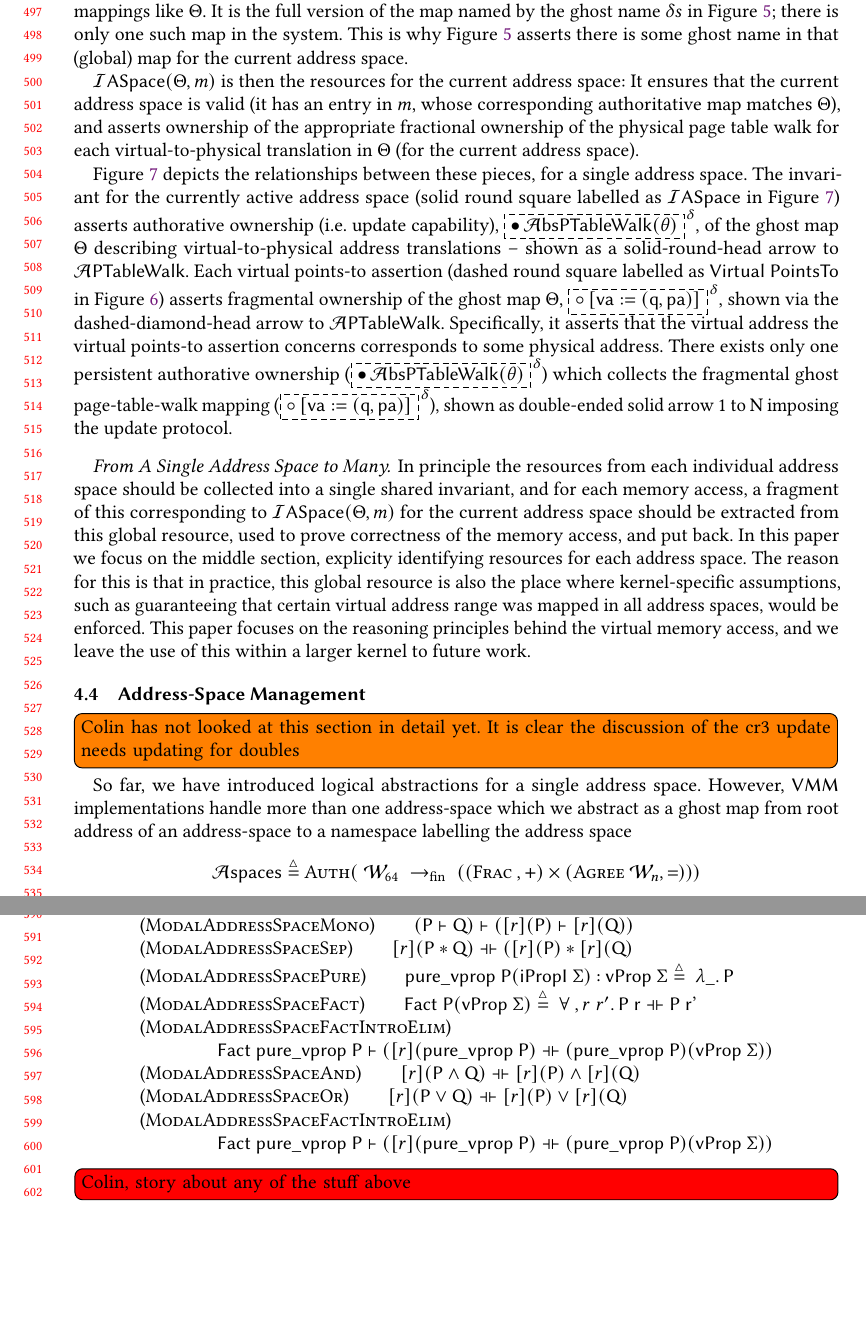
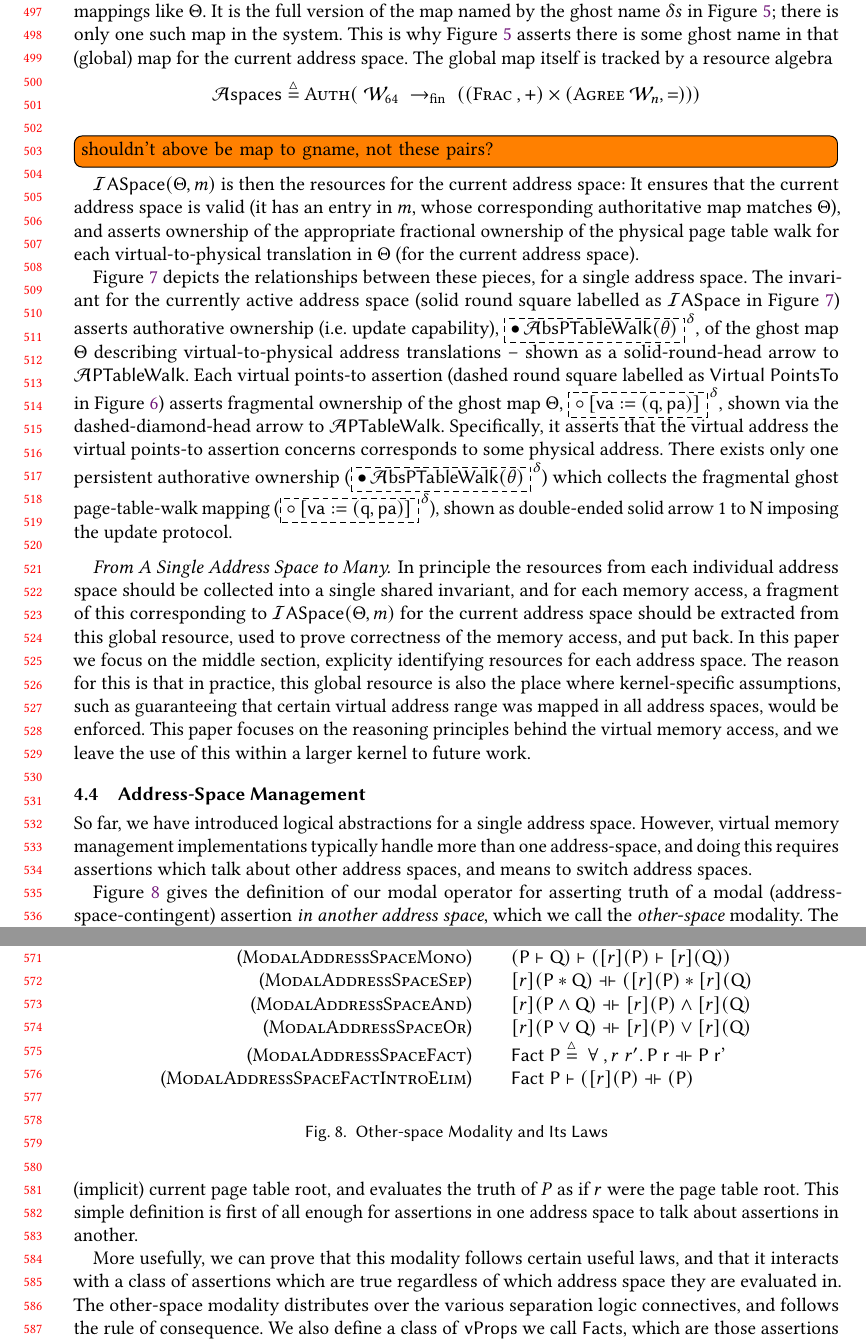
Before and after one commit to Contingent-Systems/vkern_paper, a LaTeX paper (cpp_paper.tex, which reads programlogic.tex): two parts of pages 11 and 13 of 27 before the commit and two parts of pages 11 and 12 of 26 after it, joined at a grey line, cut so that both start at the same text, the shorter picture padded with empty space. Compiled offline with pdfLaTeX.

Commit message:
starting to restructure late section 4

```diff
--- a/programlogic.tex
+++ b/programlogic.tex
@@ -287,6 +287,9 @@ It is the full version of the map named by the ghost name $\delta{}s$ in
 Figure \ref{fig:virtualpointstosharing}; there is only one such map in the system.
 This is why Figure \ref{fig:virtualpointstosharing} asserts there is some ghost name in that (global) map
 for the current address space.
+The global map itself is tracked by a resource algebra
+\[\mathcal{A}\textsf{spaces} \stackrel{\triangle}{=} \textsc{Auth} (\; \mathcal{W}_{64} \;\rightarrow_{\textrm{fin}} \;  ( (\textsc{Frac }, \mathord{+}) \times (\textsc{Agree } \Loc,\mathord{=}) )) \]
+\todo[inline]{shouldn't above be map to gname, not these pairs?}
 
 
 $\mathcal{I}\textsf{ASpace}(\Theta,m)$ is then the resources for the current address space:
@@ -335,11 +338,10 @@ kernel to future work.
 
 \subsection{Address-Space Management}
 \label{sec:aspacemanagement}
-\todo[inline]{Colin has not looked at this section in detail yet.
-It is clear the discussion of the cr3 update needs updating for doubles}
-So far, we have introduced logical abstractions for a single address space. However, \textsf{VMM} implementations handle more than one address-space which we abstract as a ghost map from root address of an address-space to a namespace labelling the address space
-\[\mathcal{A}\textsf{spaces} \stackrel{\triangle}{=} \textsc{Auth} (\; \mathcal{W}_{64} \;\rightarrow_{\textrm{fin}} \;  ( (\textsc{Frac }, \mathord{+}) \times (\textsc{Agree } \Loc,\mathord{=}) )) \]
+So far, we have introduced logical abstractions for a single address space. However, virtual memory management
+implementations typically handle more than one address-space,
+and doing this requires assertions which talk about other address spaces, and means to switch address spaces.
+% requiring a means to  which we abstract as a ghost map from root address of an address-space to a namespace labelling the address space
 
-\paragraph{Valid Context-Resources} Fragmental ownership of $\mathcal{A}\textsf{spaces}$ ($\sumapaces\rtv\gammaPred$) conveys the fact that a current address-space ($\gammaPred$) is the one selected, i.e. loaded into the $\rtv$. This simple fact becomes essential when we observe it inside virtual-pointsto definition in Figure \ref{fig:virtualpointstosharing} and pictorially Figure \ref{logicaladdrspace}. Existence of this fragmental ownership ensures that the contextual resource, i.e. a virtual pointsto assertion, resides under the correct address-space, i.e. modal-context, that makes it valid.
+% \paragraph{Valid Context-Resources} Fragmental ownership of $\mathcal{A}\textsf{spaces}$ ($\sumapaces\rtv\gammaPred$) conveys the fact that a current address-space ($\gammaPred$) is the one selected, i.e. loaded into the $\rtv$. This simple fact becomes essential when we observe it inside virtual-pointsto definition in Figure \ref{fig:virtualpointstosharing} and pictorially Figure \ref{logicaladdrspace}. Existence of this fragmental ownership ensures that the contextual resource, i.e. a virtual pointsto assertion, resides under the correct address-space, i.e. modal-context, that makes it valid.
 
-\paragraph{Modal Resource Context\&Interaction with Ambient Logic \textsf{vProp}}
@@ -350,22 +353,33 @@ In Figure \ref{fig:addrswitch}, we see two different address-spaces rooted at R0
 \begin{figure}
 \[
-  \begin{array}{l}
-    \hbox{(\TirNameStyle{ModalAddressSpace})} \qquad
+  \begin{array}{r@{\qquad}l}
+    \hbox{(\TirNameStyle{ModalAddressSpace})} &
          [r](\mathsf{P}) \;: \mathsf{vProp} \; \Sigma \; \stackrel{\triangle}{=} \; \lambda \_,\; \mathsf{P}~\mathsf{r}.\\
-    \hbox{(\TirNameStyle{ModalAddressSpaceMono})} \qquad (\textsf{P} \vdash \textsf{Q}) \vdash  ([r](\textsf{P}) \vdash  [r](\textsf{Q}))\\
-    \hbox{(\TirNameStyle{ModalAddressSpaceSep})} \qquad [r](\textsf{P} \ast \textsf{Q}) \dashv\vdash ([r](\textsf{P}) \ast [r](\textsf{Q})\\
-    \hbox{(\TirNameStyle{ModalAddressSpacePure})} \qquad  \textsf{pure\_vprop P}(\textsf{iPropI }\Sigma)\textsf{ : vProp }\Sigma \stackrel{\triangle}{=} \; \lambda \_ \ldotp \textsf{P}\\
-    \hbox{(\TirNameStyle{ModalAddressSpaceFact})} \qquad  \textsf{Fact P}(\textsf{vProp }\Sigma) \stackrel{\triangle}{=} \;\forall \; ,r \; r' \ldotp  \textsf{P r} \dashv\vdash \textsf{P r'}\\
-    \hbox{(\TirNameStyle{ModalAddressSpaceFactIntroElim})} \\
-    \qquad\qquad \textsf{Fact pure\_vprop P} \vdash  ([r](\textsf{pure\_vprop P}) \dashv\vdash (\textsf{pure\_vprop P}) (\textsf{vProp }\Sigma))\\
-
-    \hbox{(\TirNameStyle{ModalAddressSpaceAnd})} \qquad   [r](\textsf{P}\land \textsf{Q}) \dashv\vdash [r](\textsf{P})\land [r](\textsf{Q})\\
-    \hbox{(\TirNameStyle{ModalAddressSpaceOr})} \qquad    [r](\textsf{P}\lor \textsf{Q}) \dashv\vdash [r](\textsf{P})\lor [r](\textsf{Q})\\
-    \hbox{(\TirNameStyle{ModalAddressSpaceFactIntroElim})} \\
-    \qquad\qquad \textsf{Fact pure\_vprop P} \vdash  ([r](\textsf{pure\_vprop P}) \dashv\vdash (\textsf{pure\_vprop P}) (\textsf{vProp }\Sigma))\\
-
+    \hbox{(\TirNameStyle{ModalAddressSpaceMono})} & (\textsf{P} \vdash \textsf{Q}) \vdash  ([r](\textsf{P}) \vdash  [r](\textsf{Q}))\\
+    \hbox{(\TirNameStyle{ModalAddressSpaceSep})} & [r](\textsf{P} \ast \textsf{Q}) \dashv\vdash ([r](\textsf{P}) \ast [r](\textsf{Q})\\
+    \hbox{(\TirNameStyle{ModalAddressSpaceAnd})} &   [r](\textsf{P}\land \textsf{Q}) \dashv\vdash [r](\textsf{P})\land [r](\textsf{Q})\\
+    \hbox{(\TirNameStyle{ModalAddressSpaceOr})} &    [r](\textsf{P}\lor \textsf{Q}) \dashv\vdash [r](\textsf{P})\lor [r](\textsf{Q})\\
+    % \hbox{(\TirNameStyle{ModalAddressSpacePure})} &  \textsf{pure\_vprop P}(\textsf{iPropI }\Sigma)\textsf{ : vProp }\Sigma \stackrel{\triangle}{=} \; \lambda \_ \ldotp \textsf{P}\\
+    \hbox{(\TirNameStyle{ModalAddressSpaceFact})} &  \textsf{Fact P} \stackrel{\triangle}{=} \;\forall \; ,r \; r' \ldotp  \textsf{P r} \dashv\vdash \textsf{P r'}\\
+    % \hbox{(\TirNameStyle{ModalAddressSpaceFactIntroElim})} \\
+    % \qquad\qquad \textsf{Fact pure\_vprop P} \vdash  ([r](\textsf{pure\_vprop P}) \dashv\vdash (\textsf{pure\_vprop P}) (\textsf{vProp }\Sigma))\\
+    \hbox{(\TirNameStyle{ModalAddressSpaceFactIntroElim})}
+    &\textsf{Fact P} \vdash  ([r](\textsf{P}) \dashv\vdash (\textsf{P}) %(\textsf{vProp }\Sigma))\\
   \end{array}
   \]
-  \todo[inline,color=red]{Colin, story about any of the stuff above}
+  \caption{Other-space Modality and Its Laws}
   \label{fig:modaldef}
   \end{figure}
+Figure \ref{fig:modaldef} gives the definition of our modal operator for asserting truth of a modal
+(address-space-contingent) assertion \emph{in another address space}, which we call
+the \emph{other-space} modality. The definition itself is not
+particularly surprising --- as our modal assertions are semantically predicates on a page table root (physical)
+address, the assertion $[r](P)$ is a modal assertion which ignores the (implicit) current page table root,
+and evaluates the truth of $P$ as if $r$ were the page table root. This simple definition is first of all
+enough for assertions in one address space to talk about assertions in another.
+
+More usefully, we can prove that this modality follows certain useful laws, and that it interacts with
+a class of assertions which are true regardless of which address space they are evaluated in.
+The other-space modality distributes over the various separation logic connectives, and follows the rule of
+consequence.
+We also define a class of \textsf{vProp}s we call \textsf{Fact}s, which are those assertions
```
Also changed, not shown: programlogic.tex (41 more changed lines).
